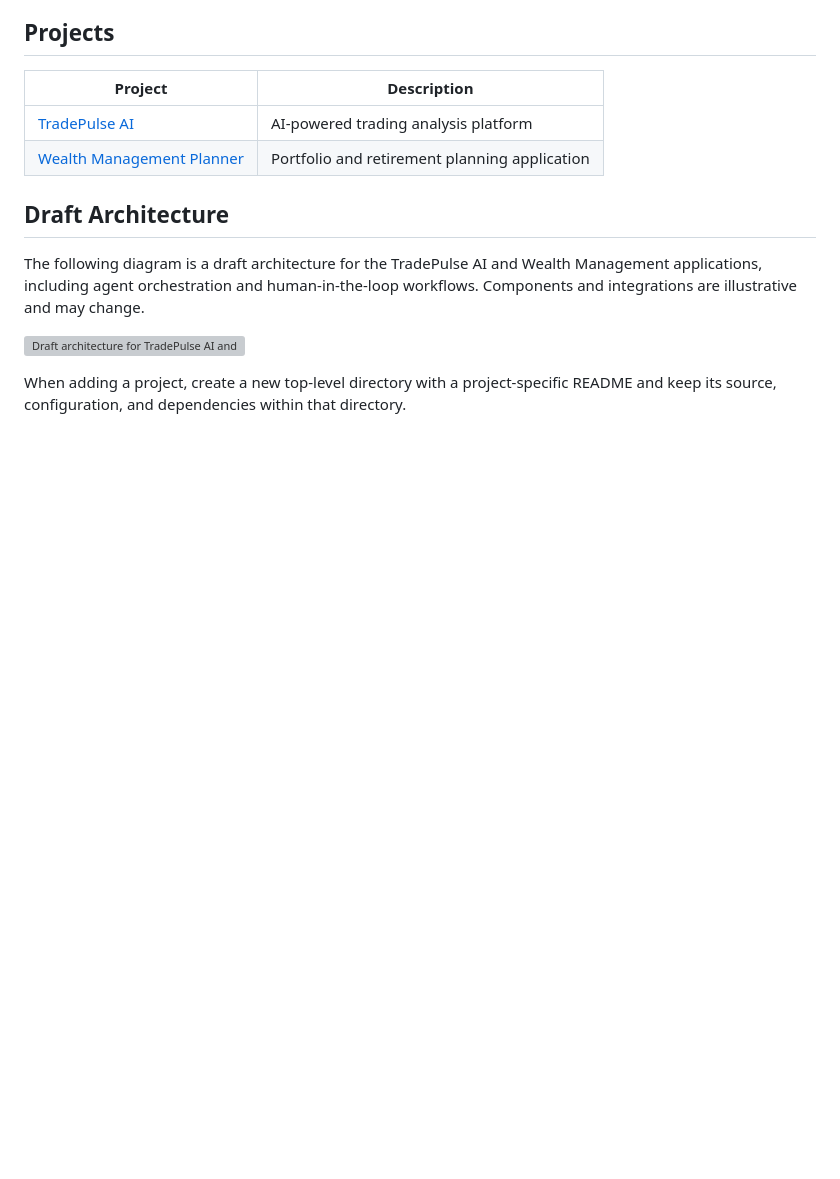
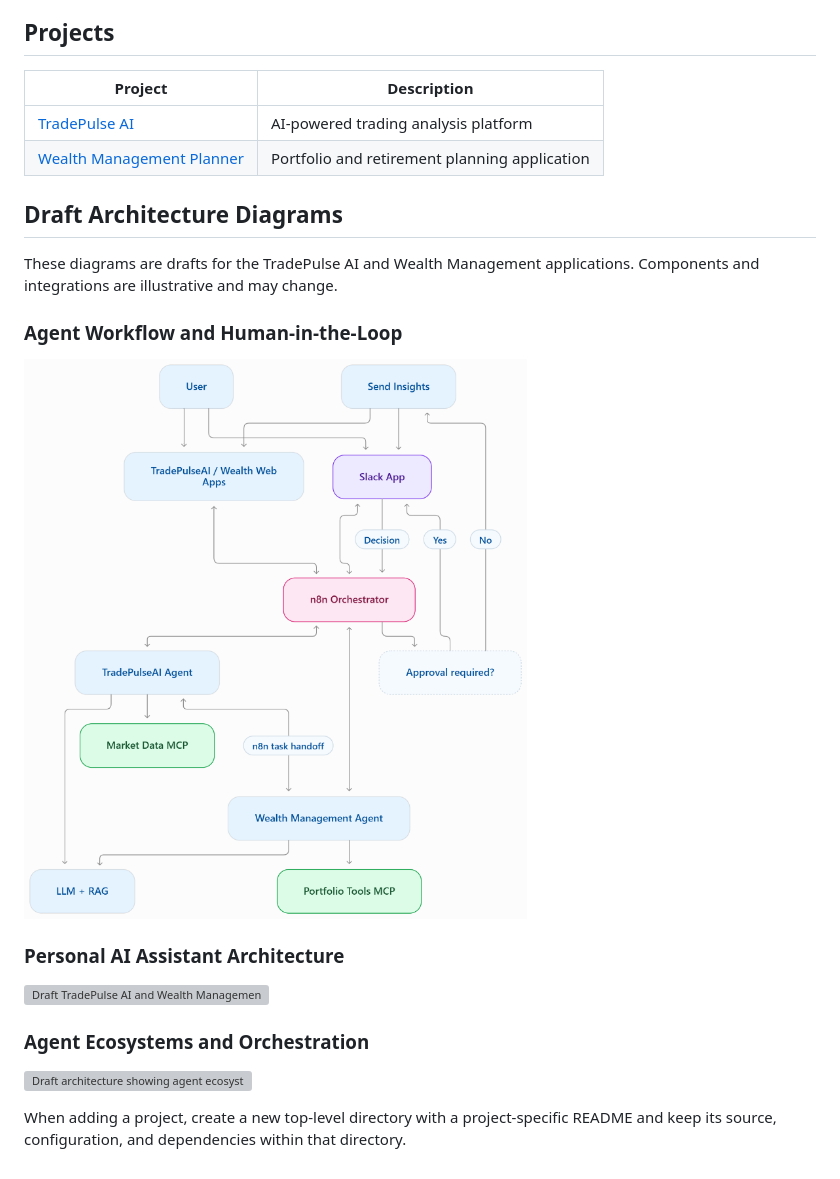
Before and after one commit to ramchangalva/RamGenAcademyLearning, a Markdown page: README.md, the part around the change. GitHub-like rendering; pictures changed too: docs/images/agent-human-in-the-loop-flow.png (added); blank space fills up the shorter version; grey boxes are pictures that could not be loaded.

Commit message:
Replace README architecture diagrams
Co-authored-by: Copilot <223556219+Copilot@users.noreply.github.com>

```diff
--- a/README.md
+++ b/README.md
@@ -11,13 +11,22 @@ dependencies.
 | [TradePulse AI](./tradepulse-ai/README.md) | AI-powered trading analysis platform |
 | [Wealth Management Planner](./wealth-management-app/README.md) | Portfolio and retirement planning application |
 
-## Draft Architecture
+## Draft Architecture Diagrams
 
-The following diagram is a draft architecture for the TradePulse AI and Wealth
-Management applications, including agent orchestration and human-in-the-loop
-workflows. Components and integrations are illustrative and may change.
+These diagrams are drafts for the TradePulse AI and Wealth Management
+applications. Components and integrations are illustrative and may change.
 
-![Draft architecture for TradePulse AI and Wealth Management](./docs/images/agentic-ai-architecture-draft.png)
+### Agent Workflow and Human-in-the-Loop
+
+![Draft agent workflow with Slack approvals and MCP tools](./docs/images/agent-human-in-the-loop-flow.png)
+
+### Personal AI Assistant Architecture
+
+![Draft TradePulse AI and Wealth Management personal assistant architecture](./docs/images/personal-ai-assistant-architecture.png)
+
+### Agent Ecosystems and Orchestration
+
+![Draft architecture showing agent ecosystems, orchestration, integrations, and infrastructure](./docs/images/agentic-ai-architecture-draft.png)
 
 When adding a project, create a new top-level directory with a project-specific
 README and keep its source, configuration, and dependencies within that
```
Also changed, not shown: 1 other file.
